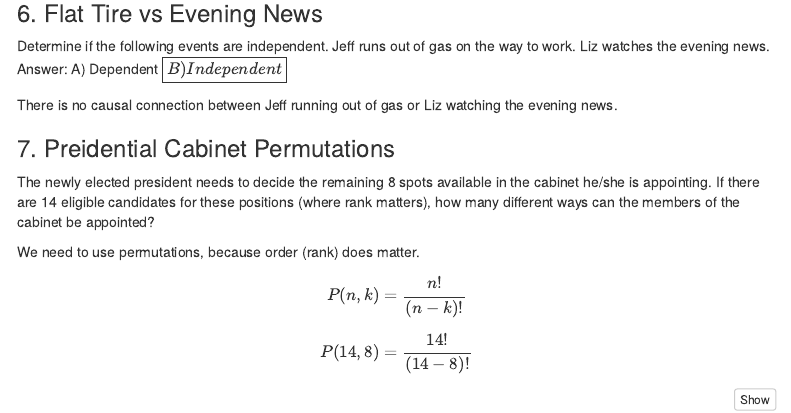
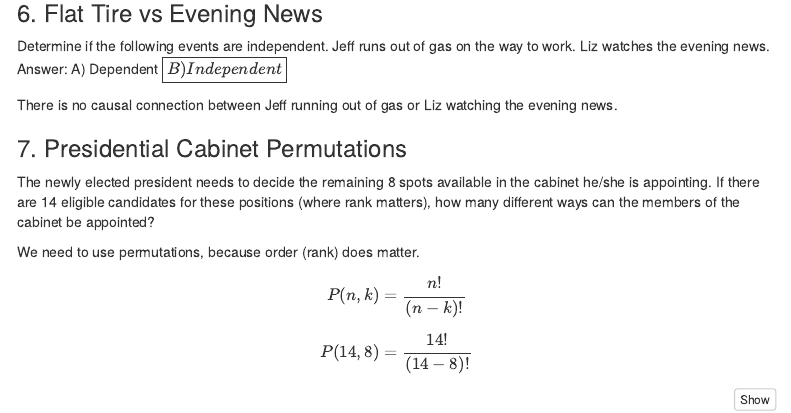
Before and after one commit to ncooper76/MSDA, an R Markdown document (NCooper_assign6.Rmd): the page in a window 1100 px wide, from 1710 px down. Rendered offline with R 4.5, knitr and Pandoc, with nearby package versions; menus at the side of the page are left out.

Commit message:
Update NCooper_assign6.Rmd

```diff
--- a/NCooper_assign6.Rmd
+++ b/NCooper_assign6.Rmd
@@ -100,7 +100,7 @@ Answer: A) Dependent $\boxed{B) Independent}$
 
 There is no causal connection between Jeff running out of gas or Liz watching the evening news.
 
-### 7. Preidential Cabinet Permutations
+### 7. Presidential Cabinet Permutations
 
 The newly elected president needs to decide the remaining 8 spots available in the cabinet he/she is appointing. If there are 14 eligible candidates for these positions (where rank matters), how many different ways can the members of the
 cabinet be appointed?
```
